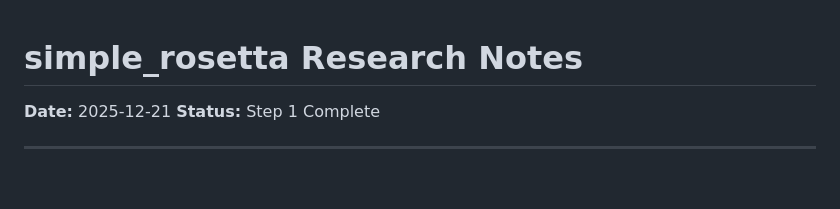
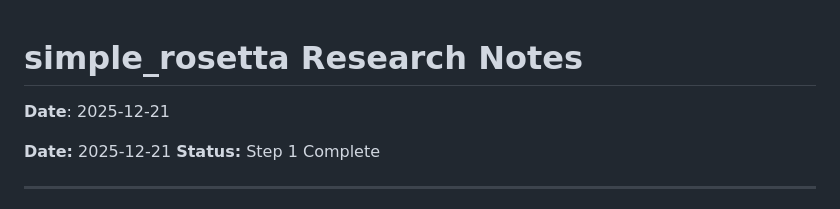
Before and after one commit to simple-eiffel/simple_rosetta, a Markdown page: research/SIMPLE_ROSETTA_RESEARCH.md, the part around the change. GitHub-like rendering; blank space fills up the shorter version.

Commit message:
docs: add Date field to research documents
Added **Date**: YYYY-MM-DD field to research markdown files
that were missing it, using filesystem creation date.

Co-Authored-By: Claude Opus 4.5 <noreply@anthropic.com>

```diff
--- a/research/SIMPLE_ROSETTA_RESEARCH.md
+++ b/research/SIMPLE_ROSETTA_RESEARCH.md
@@ -1,4 +1,7 @@
 # simple_rosetta Research Notes
+
+
+**Date**: 2025-12-21
 
 **Date:** 2025-12-21
 **Status:** Step 1 Complete
```
